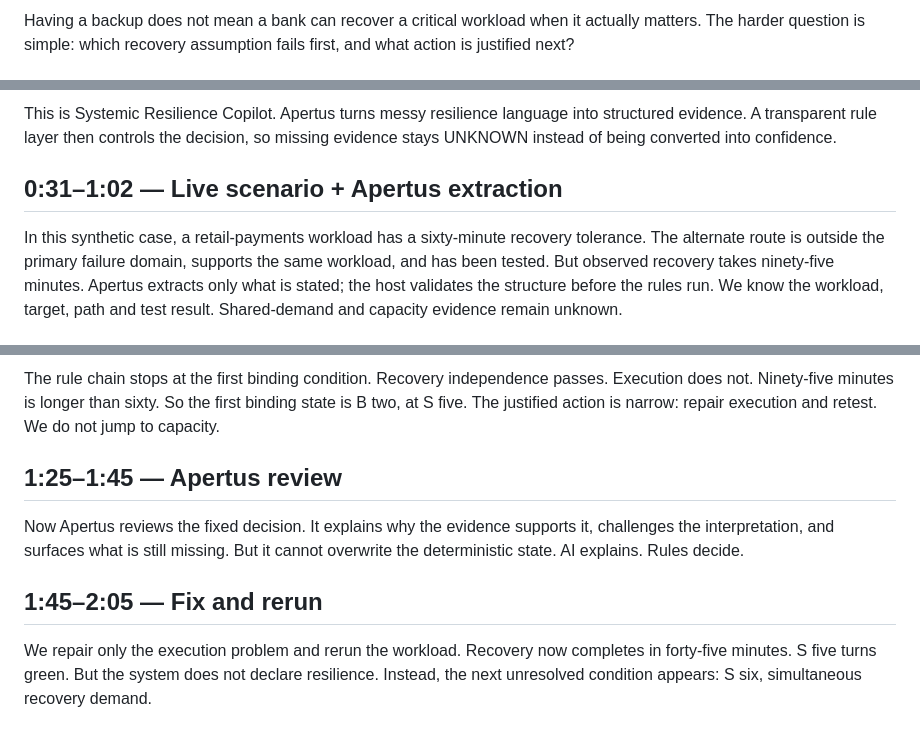
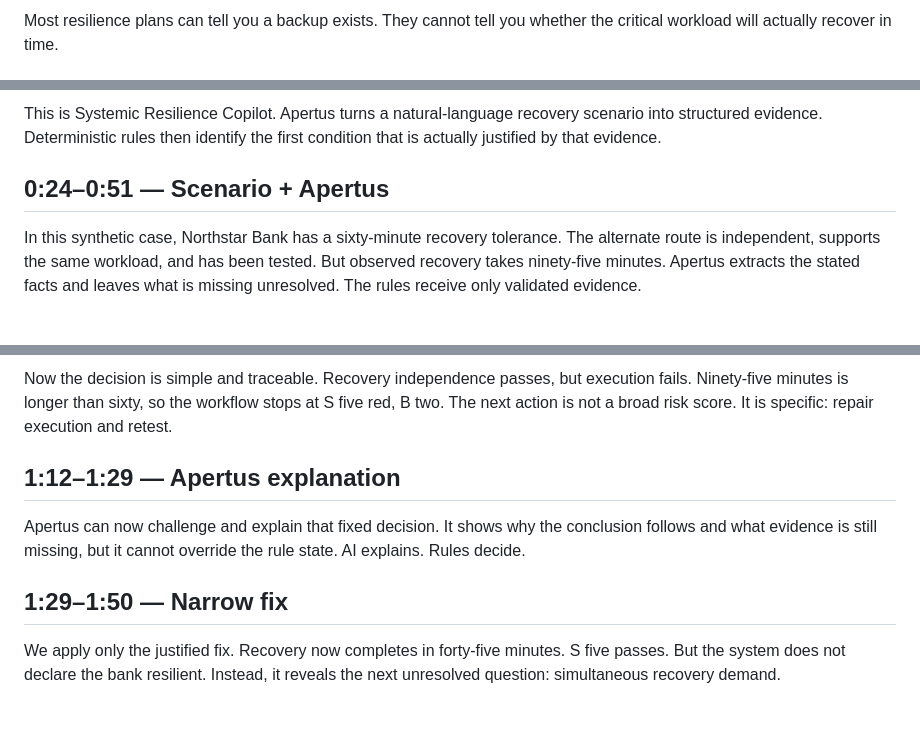
Before and after one commit to rostys-fintech/systemic-resilience-copilot, a Markdown page: video/VOICEOVER_MASTER.md, 3 parts joined by grey strips. Drawn GitHub-style.

```diff
--- a/video/VOICEOVER_MASTER.md
+++ b/video/VOICEOVER_MASTER.md
@@ -34,3 +21,3 @@ Speak like a product founder explaining a working system to technical judges. Ke
 
-Having a backup does not mean a bank can recover a critical workload when it actually matters. The harder question is simple: which recovery assumption fails first, and what action is justified next?
+Most resilience plans can tell you a backup exists. They cannot tell you whether the critical workload will actually recover in time.
 
@@ -38,7 +25,7 @@ Having a backup does not mean a bank can recover a critical workload when it act
 
-This is Systemic Resilience Copilot. Apertus turns messy resilience language into structured evidence. A transparent rule layer then controls the decision, so missing evidence stays UNKNOWN instead of being converted into confidence.
+This is Systemic Resilience Copilot. Apertus turns a natural-language recovery scenario into structured evidence. Deterministic rules then identify the first condition that is actually justified by that evidence.
 
-## 0:31–1:02 — Live scenario + Apertus extraction
+## 0:24–0:51 — Scenario + Apertus
 
-In this synthetic case, a retail-payments workload has a sixty-minute recovery tolerance. The alternate route is outside the primary failure domain, supports the same workload, and has been tested. But observed recovery takes ninety-five minutes. Apertus extracts only what is stated; the host validates the structure before the rules run. We know the workload, target, path and test result. Shared-demand and capacity evidence remain unknown.
+In this synthetic case, Northstar Bank has a sixty-minute recovery tolerance. The alternate route is independent, supports the same workload, and has been tested. But observed recovery takes ninety-five minutes. Apertus extracts the stated facts and leaves what is missing unresolved. The rules receive only validated evidence.
 
@@ -46,11 +33,11 @@ In this synthetic case, a retail-payments workload has a sixty-minute recovery t
 
-The rule chain stops at the first binding condition. Recovery independence passes. Execution does not. Ninety-five minutes is longer than sixty. So the first binding state is B two, at S five. The justified action is narrow: repair execution and retest. We do not jump to capacity.
+Now the decision is simple and traceable. Recovery independence passes, but execution fails. Ninety-five minutes is longer than sixty, so the workflow stops at S five red, B two. The next action is not a broad risk score. It is specific: repair execution and retest.
 
-## 1:25–1:45 — Apertus review
+## 1:12–1:29 — Apertus explanation
 
-Now Apertus reviews the fixed decision. It explains why the evidence supports it, challenges the interpretation, and surfaces what is still missing. But it cannot overwrite the deterministic state. AI explains. Rules decide.
+Apertus can now challenge and explain that fixed decision. It shows why the conclusion follows and what evidence is still missing, but it cannot override the rule state. AI explains. Rules decide.
 
-## 1:45–2:05 — Fix and rerun
+## 1:29–1:50 — Narrow fix
 
-We repair only the execution problem and rerun the workload. Recovery now completes in forty-five minutes. S five turns green. But the system does not declare resilience. Instead, the next unresolved condition appears: S six, simultaneous recovery demand.
+We apply only the justified fix. Recovery now completes in forty-five minutes. S five passes. But the system does not declare the bank resilient. Instead, it reveals the next unresolved question: simultaneous recovery demand.
 
```
Also changed, not shown: other parts of video/VOICEOVER_MASTER.md (+46 -37 lines).
